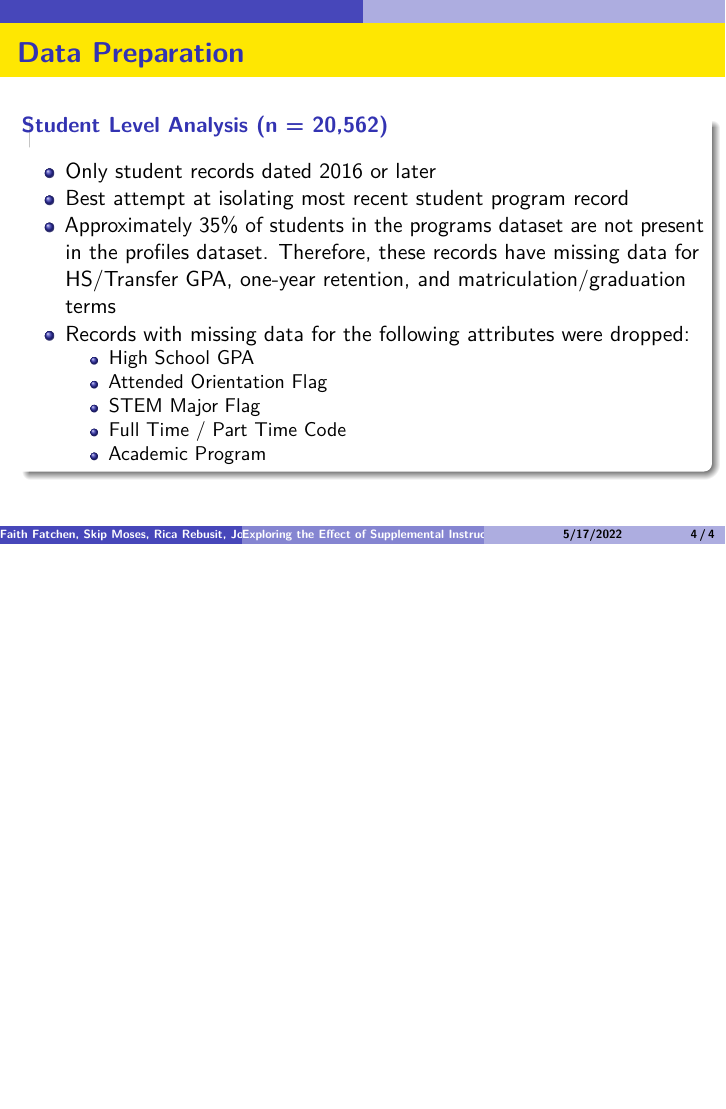
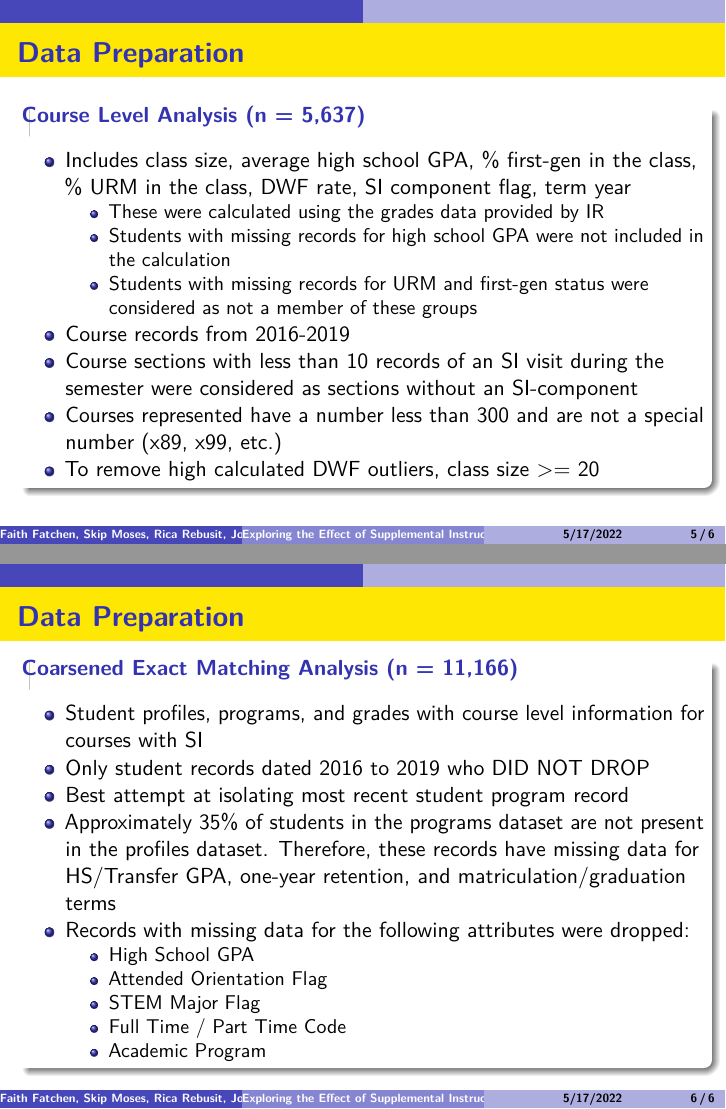
Before and after one commit to DATA485-S22/consulting-project-SI, an R Markdown document (poster/presentation-joseph.Rmd): page 4 of 4 before the commit and pages 5 and 6 of 6 after it, the two joined at a grey line. Rendered offline with R 4.5, knitr and Pandoc, then LaTeX, with nearby package versions.

Commit message:
finished slides

```diff
--- a/poster/presentation-joseph.Rmd
+++ b/poster/presentation-joseph.Rmd
@@ -43,3 +43,27 @@ knitr::opts_chunk$set(echo = FALSE)
   - STEM Major Flag
   - Full Time / Part Time Code
   - Academic Program
+
+## Data Preparation
+### Course Level Analysis (n = 5,637)
+* Includes class size, average high school GPA, % first-gen in the class, % URM in the class, DWF rate, SI component flag, term year
+  - These were calculated using the grades data provided by IR
+  - Students with missing records for high school GPA were not included in the calculation
+  - Students with missing records for URM and first-gen status were considered as not a member of these groups
+* Course records from 2016-2019
+* Course sections with less than 10 records of an SI visit during the semester were considered as sections without an SI-component
+* Courses represented have a number less than 300 and are not a special number (x89, x99, etc.)
+* To remove high calculated DWF outliers, class size >= 20
+
+## Data Preparation
+### Coarsened Exact Matching Analysis (n = 11,166)
+* Student profiles, programs, and grades with course level information for courses with SI
+* Only student records dated 2016 to 2019 who DID NOT DROP
+* Best attempt at isolating most recent student program record
+* Approximately 35% of students in the programs dataset are not present in the profiles dataset. Therefore, these records have missing data for HS/Transfer GPA, one-year retention, and matriculation/graduation terms
+* Records with missing data for the following attributes were dropped:
+  - High School GPA
+  - Attended Orientation Flag
+  - STEM Major Flag
+  - Full Time / Part Time Code
+  - Academic Program
```
Also changed, not shown: README.md, poster/presentation-joseph.pdf, 1 other file.
